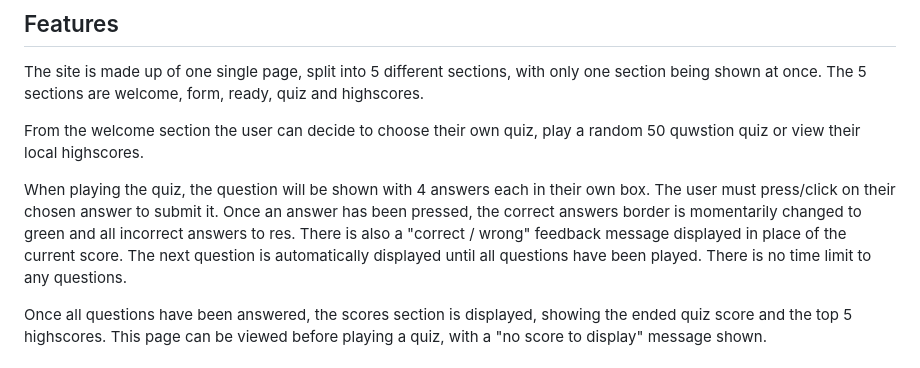
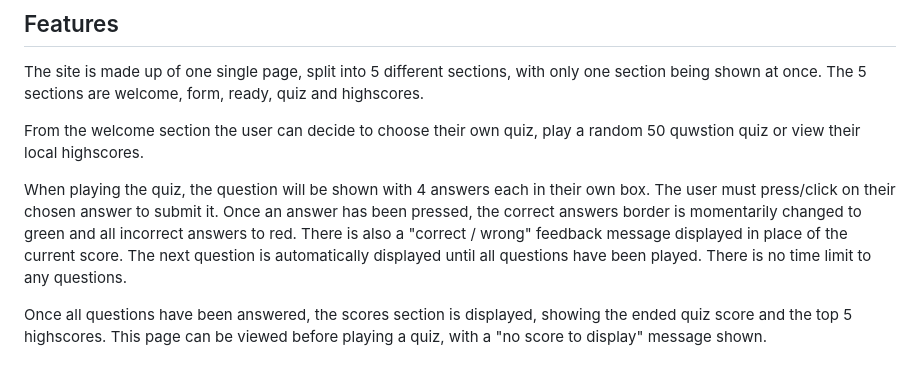
Before and after one commit to KyleMardell/quiz-crunch, a Markdown page: README.md, the part around the change. Rendered like a GitHub page.

```diff
--- a/README.md
+++ b/README.md
@@ -64,7 +64,7 @@ The site is made up of one single page, split into 5 different sections, with on
 
 From the welcome section the user can decide to choose their own quiz, play a random 50 quwstion quiz or view their local highscores.
 
-When playing the quiz, the question will be shown with 4 answers each in their own box. The user must press/click on their chosen answer to submit it. Once an answer has been pressed, the correct answers border is momentarily changed to green and all incorrect answers to res. There is also a "correct / wrong" feedback message displayed in place of the current score. The next question is automatically displayed until all questions have been played. There is no time limit to any questions.
+When playing the quiz, the question will be shown with 4 answers each in their own box. The user must press/click on their chosen answer to submit it. Once an answer has been pressed, the correct answers border is momentarily changed to green and all incorrect answers to red. There is also a "correct / wrong" feedback message displayed in place of the current score. The next question is automatically displayed until all questions have been played. There is no time limit to any questions.
 
 Once all questions have been answered, the scores section is displayed, showing the ended quiz score and the top 5 highscores. This page can be viewed before playing a quiz, with a "no score to display" message shown.
 
```
Also changed, not shown: TESTING.md (+1 -1 lines).
